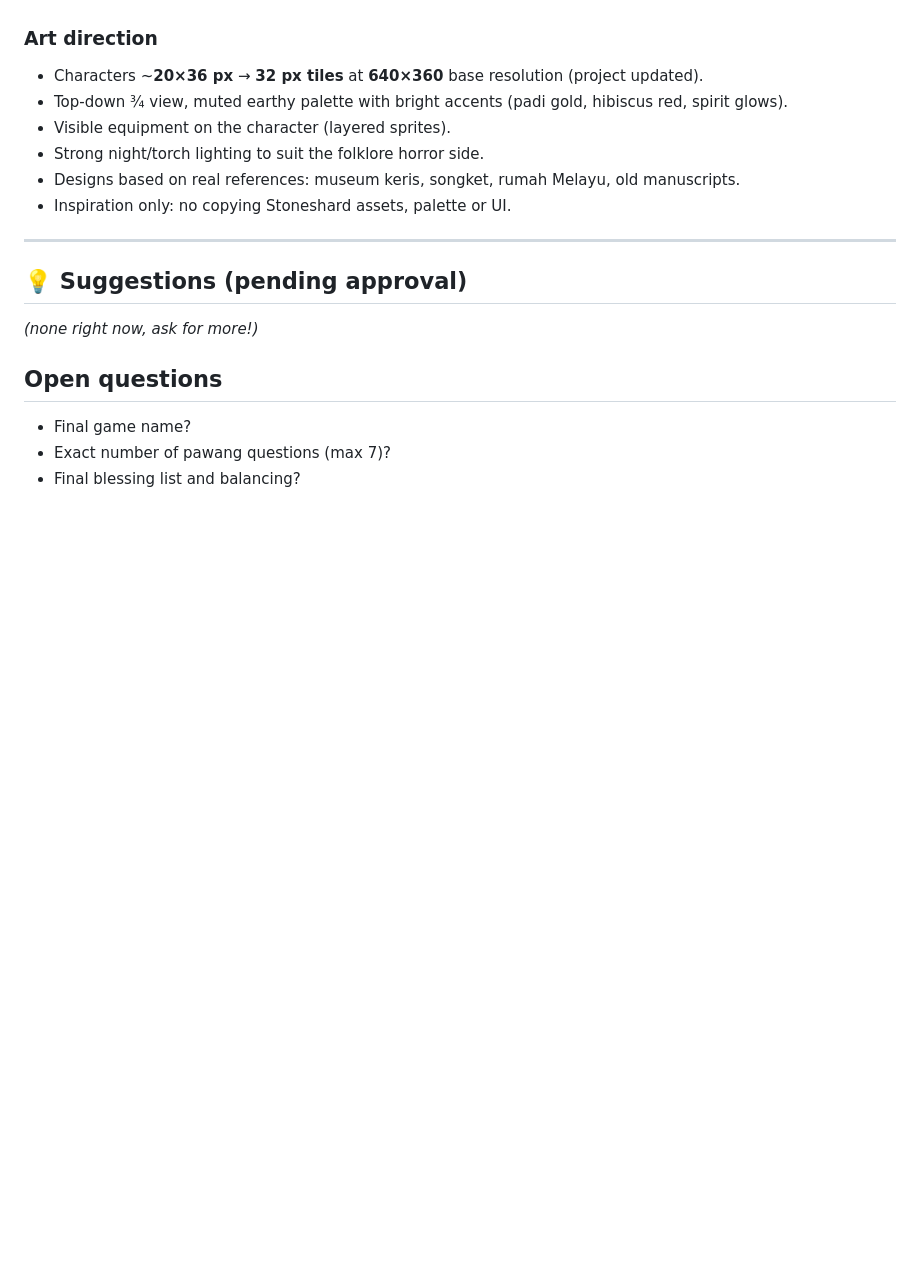
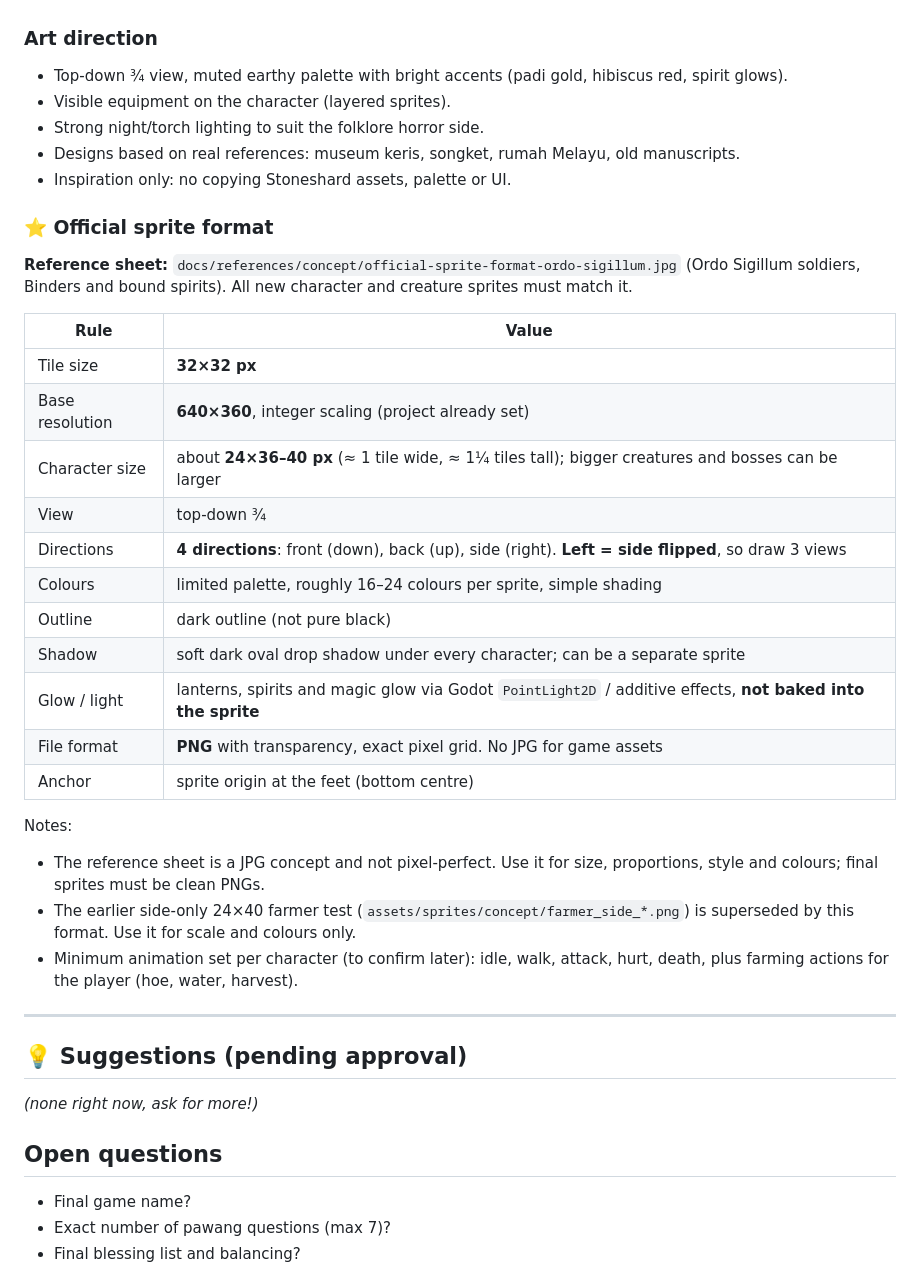
Before and after one commit to Hans2340/project-harvest, a Markdown page: docs/game-design.md, the part around the change. GitHub-like rendering; blank space fills up the shorter version.

Commit message:
Set official sprite format (4-direction, ~24x36-40, 32px tiles) with reference sheet
Co-Authored-By: Claude Opus 5.5 <noreply@anthropic.com>
Claude-Session: https://claude.ai/code/session_01T1Ki7kxoEo9qRMZRfBvUvg

```diff
--- a/docs/game-design.md
+++ b/docs/game-design.md
@@ -152,14 +152,39 @@ Polish notes for the final versions:
   more serpent-like, often wears a crown (*mahkota*) and has no legs.
 
 ### Art direction
-- Characters ~**20×36 px** → **32 px tiles** at **640×360** base resolution
-  (project updated).
 - Top-down ¾ view, muted earthy palette with bright accents (padi gold,
   hibiscus red, spirit glows).
 - Visible equipment on the character (layered sprites).
 - Strong night/torch lighting to suit the folklore horror side.
 - Designs based on real references: museum keris, songket, rumah Melayu, old manuscripts.
 - Inspiration only: no copying Stoneshard assets, palette or UI.
+
+### ⭐ Official sprite format
+**Reference sheet:** `docs/references/concept/official-sprite-format-ordo-sigillum.jpg`
+(Ordo Sigillum soldiers, Binders and bound spirits). All new character and
+creature sprites must match it.
+
+| Rule | Value |
+|---|---|
+| Tile size | **32×32 px** |
+| Base resolution | **640×360**, integer scaling (project already set) |
+| Character size | about **24×36–40 px** (≈ 1 tile wide, ≈ 1¼ tiles tall); bigger creatures and bosses can be larger |
+| View | top-down ¾ |
+| Directions | **4 directions**: front (down), back (up), side (right). **Left = side flipped**, so draw 3 views |
+| Colours | limited palette, roughly 16–24 colours per sprite, simple shading |
+| Outline | dark outline (not pure black) |
+| Shadow | soft dark oval drop shadow under every character; can be a separate sprite |
+| Glow / light | lanterns, spirits and magic glow via Godot `PointLight2D` / additive effects, **not baked into the sprite** |
+| File format | **PNG** with transparency, exact pixel grid. No JPG for game assets |
+| Anchor | sprite origin at the feet (bottom centre) |
+
+Notes:
+- The reference sheet is a JPG concept and not pixel-perfect. Use it for size,
+  proportions, style and colours; final sprites must be clean PNGs.
+- The earlier side-only 24×40 farmer test (`assets/sprites/concept/farmer_side_*.png`)
+  is superseded by this format. Use it for scale and colours only.
+- Minimum animation set per character (to confirm later): idle, walk, attack,
+  hurt, death, plus farming actions for the player (hoe, water, harvest).
 
 ---
 
```
Also changed, not shown: CONTRIBUTING.md (+1 -1 lines), docs/references/README.md (+2 -0 lines), docs/references/concept/official-sprite-format-ordo-sigillum.jpg (added).
